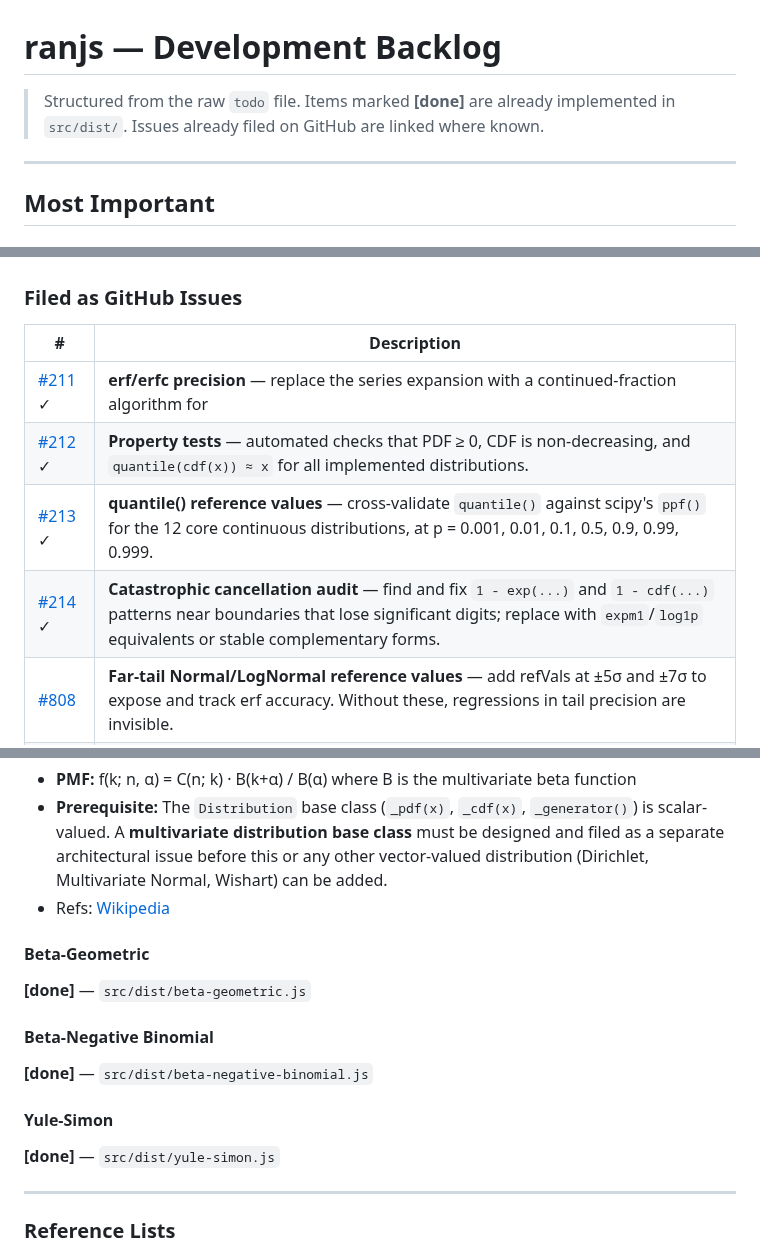
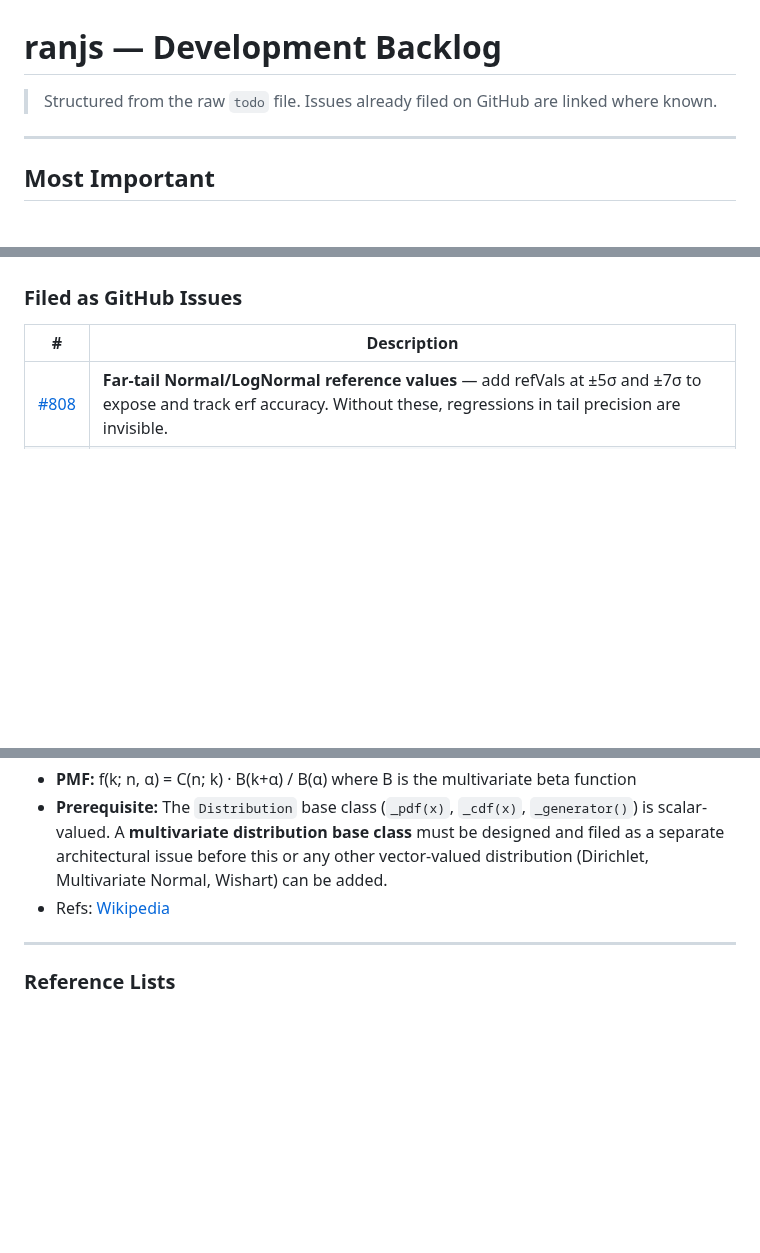
Before and after one commit to synesenom/ran, a Markdown page: todo.md, 3 parts joined by grey strips. Drawn GitHub-style; blank space fills up the shorter version.

```diff
--- a/todo.md
+++ b/todo.md
@@ -1,6 +1,6 @@
 # ranjs — Development Backlog
 
-> Structured from the raw `todo` file. Items marked **[done]** are already implemented in `src/dist/`.
+> Structured from the raw `todo` file.
 > Issues already filed on GitHub are linked where known.
 
 ---
@@ -29,10 +29,6 @@ Moving the library from *auditable* to *publication-grade* requires systematic r
 
 | # | Description |
 |---|-------------|
-| [#211](../../issues/211) ✓ | **erf/erfc precision** — replace the series expansion with a continued-fraction algorithm for |x| > ~3 to recover tail accuracy. |
-| [#212](../../issues/212) ✓ | **Property tests** — automated checks that PDF ≥ 0, CDF is non-decreasing, and `quantile(cdf(x)) ≈ x` for all implemented distributions. |
-| [#213](../../issues/213) ✓ | **quantile() reference values** — cross-validate `quantile()` against scipy's `ppf()` for the 12 core continuous distributions, at p = 0.001, 0.01, 0.1, 0.5, 0.9, 0.99, 0.999. |
-| [#214](../../issues/214) ✓ | **Catastrophic cancellation audit** — find and fix `1 - exp(...)` and `1 - cdf(...)` patterns near boundaries that lose significant digits; replace with `expm1`/`log1p` equivalents or stable complementary forms. |
 | [#808](../../issues/808) | **Far-tail Normal/LogNormal reference values** — add refVals at ±5σ and ±7σ to expose and track erf accuracy. Without these, regressions in tail precision are invisible. |
 | [#810](../../issues/810) | **gammaLowerIncomplete precision** — replace loose-tolerance tests with mpmath reference values across the full domain. |
 | [#811](../../issues/811) | **betaIncomplete precision** — add interior precision reference values in `test/special.js`. |
@@ -340,15 +314,6 @@ Marginal distribution of a Multinomial(n, p) when p is drawn from Dirichlet(α).
 - **PMF:** f(k; n, α) = C(n; k) · B(k+α) / B(α) where B is the multivariate beta function
 - **Prerequisite:** The `Distribution` base class (`_pdf(x)`, `_cdf(x)`, `_generator()`) is scalar-valued. A **multivariate distribution base class** must be designed and filed as a separate architectural issue before this or any other vector-valued distribution (Dirichlet, Multivariate Normal, Wishart) can be added.
 - Refs: [Wikipedia](https://en.wikipedia.org/wiki/Dirichlet-multinomial_distribution)
-
-#### Beta-Geometric
-**[done]** — `src/dist/beta-geometric.js`
-
-#### Beta-Negative Binomial
-**[done]** — `src/dist/beta-negative-binomial.js`
-
-#### Yule-Simon
-**[done]** — `src/dist/yule-simon.js`
 
 ---
 
```
Also changed, not shown: other parts of todo.md (+1 -23 lines).
